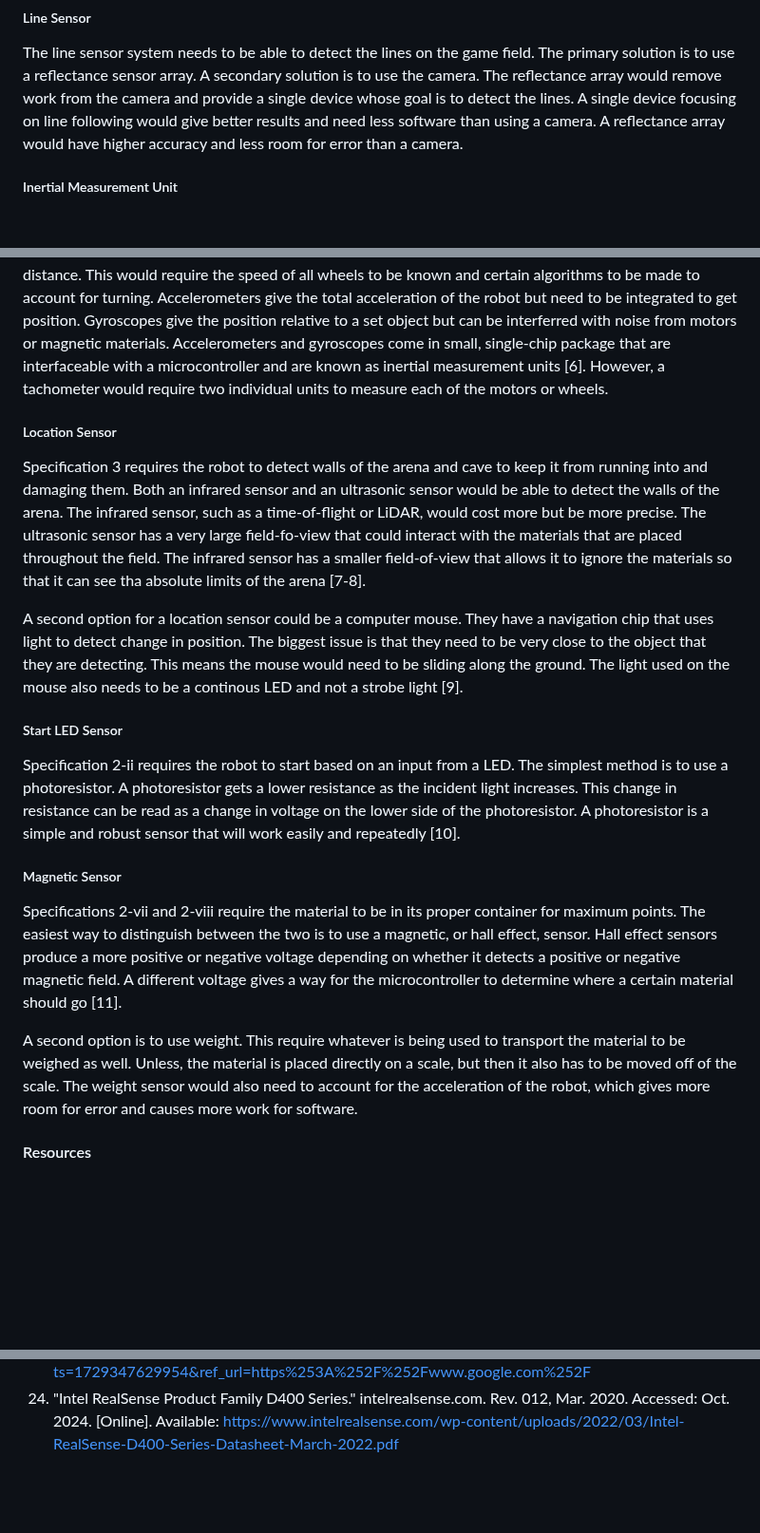
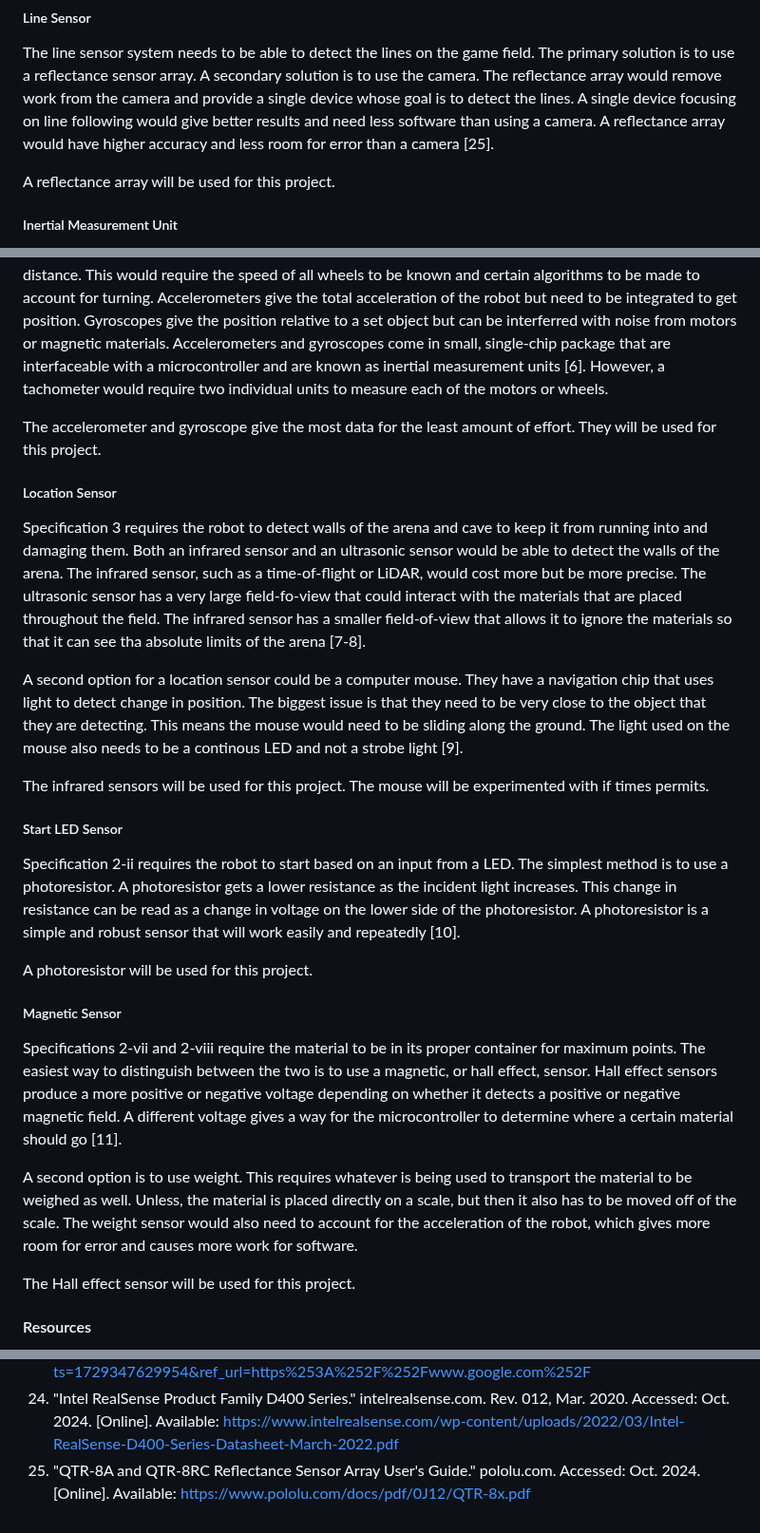
Before and after one commit to ACruz-42/F24_Team1_CapstoneDemo, a Markdown page: Reports/Conceptual-Design.md, 3 parts joined by grey strips. Shown at 95% size. GitHub-like rendering; blank space fills up the shorter version.

```diff
--- a/Reports/Conceptual-Design.md
+++ b/Reports/Conceptual-Design.md
@@ -128,7 +139,9 @@ The primary solution is to use a reflectance sensor array.
 A secondary solution is to use the camera.
 The reflectance array would remove work from the camera and provide a single device whose goal is to detect the lines.
 A single device focusing on line following would give better results and need less software than using a camera.
-A reflectance array would have higher accuracy and less room for error than a camera.
+A reflectance array would have higher accuracy and less room for error than a camera [25].
+
+A reflectance array will be used for this project.
 
 ##### Inertial Measurement Unit
 
@@ -148,6 +161,9 @@ Gyroscopes give the position relative to a set object but can be interferred wit
 Accelerometers and gyroscopes come in small, single-chip package that are interfaceable with a microcontroller and are known as inertial measurement units [6].
 However, a tachometer would require two individual units to measure each of the motors or wheels.
 
+The accelerometer and gyroscope give the most data for the least amount of effort.
+They will be used for this project.
+
 ##### Location Sensor
 
 Specification 3 requires the robot to detect walls of the arena and cave to keep it from running into and damaging them.
@@ -162,6 +178,9 @@ The biggest issue is that they need to be very close to the object that they are
 This means the mouse would need to be sliding along the ground.
 The light used on the mouse also needs to be a continous LED and not a strobe light [9].
 
+The infrared sensors will be used for this project.
+The mouse will be experimented with if times permits.
+
 ##### Start LED Sensor
 
 Specification 2-ii requires the robot to start based on an input from a LED.
@@ -169,6 +188,8 @@ The simplest method is to use a photoresistor.
 A photoresistor gets a lower resistance as the incident light increases.
 This change in resistance can be read as a change in voltage on the lower side of the photoresistor.
 A photoresistor is a simple and robust sensor that will work easily and repeatedly [10].
+
+A photoresistor will be used for this project.
 
 ##### Magnetic Sensor
 
@@ -178,9 +199,11 @@ Hall effect sensors produce a more positive or negative voltage depending on whe
 A different voltage gives a way for the microcontroller to determine where a certain material should go [11].
 
 A second option is to use weight.
-This require whatever is being used to transport the material to be weighed as well.
+This requires whatever is being used to transport the material to be weighed as well.
 Unless, the material is placed directly on a scale, but then it also has to be moved off of the scale.
 The weight sensor would also need to account for the acceleration of the robot, which gives more room for error and causes more work for software.
+
+The Hall effect sensor will be used for this project.
 
 #### Resources
 
@@ -369,3 +398,4 @@ Furthermore, if using non-visble lasers, lasers will need to be safe for human i
 22.	“Progeny.co.uk,” Progeny Access Control, 2015. https://progeny.co.uk/back-emf-suppression/#:~:text=The%20diode%20does%20a%20very,a%20one%20volt%20or%20so
 23.	“Differences Between Optical and Magnetic Incremental Encoders Mekre Mesganaw & Isaac Lara Position Sensing.” Accessed: Oct. 19, 2024. [Online]. Available: https://www.ti.com/lit/ab/slya061/slya061.pdf?ts=1729347629954&ref_url=https%253A%252F%252Fwww.google.com%252F
 24.	"Intel RealSense Product Family D400 Series." intelrealsense.com. Rev. 012, Mar. 2020. Accessed: Oct. 2024. [Online]. Available: https://www.intelrealsense.com/wp-content/uploads/2022/03/Intel-RealSense-D400-Series-Datasheet-March-2022.pdf
+25.	"QTR-8A and QTR-8RC Reflectance Sensor Array User's Guide." pololu.com. Accessed: Oct. 2024. [Online]. Available: https://www.pololu.com/docs/pdf/0J12/QTR-8x.pdf
```
Also changed, not shown: other parts of Reports/Conceptual-Design.md (+26 -9 lines).
